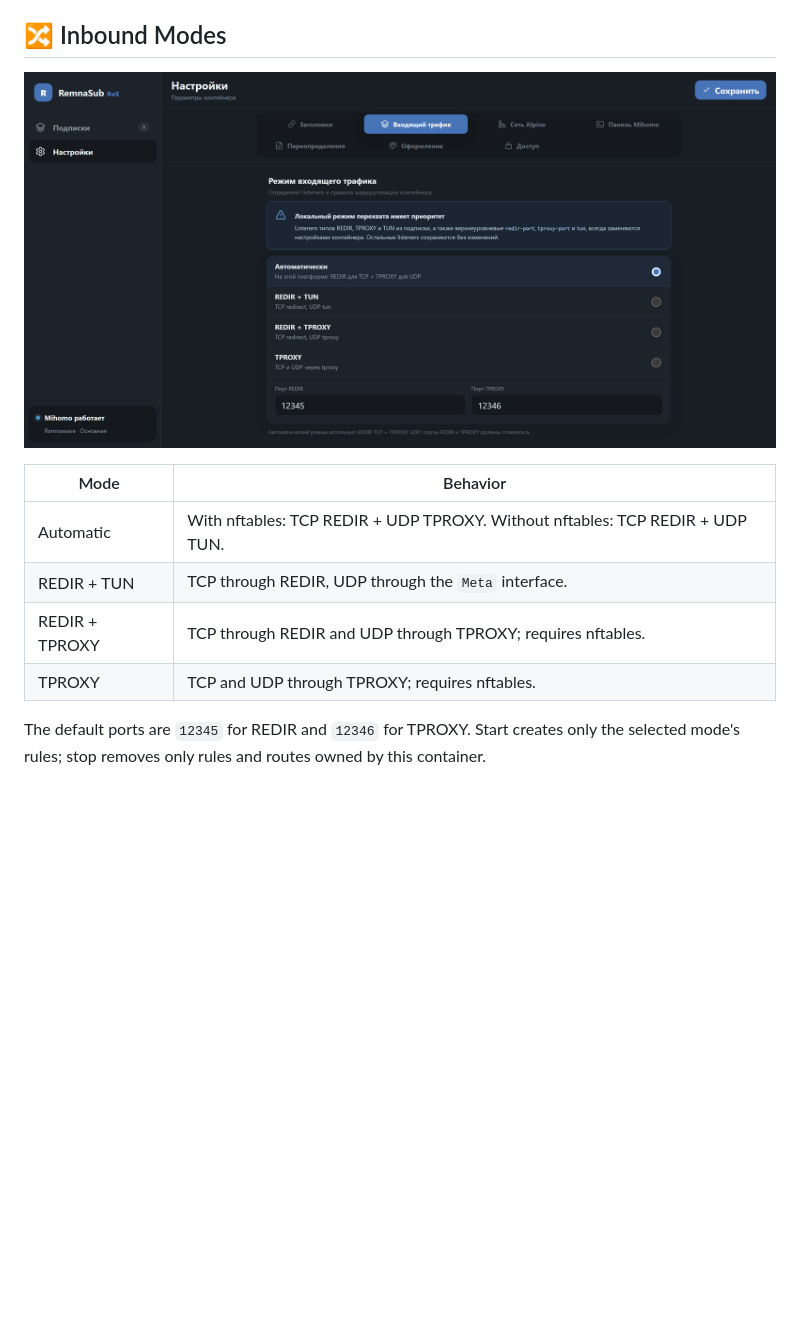
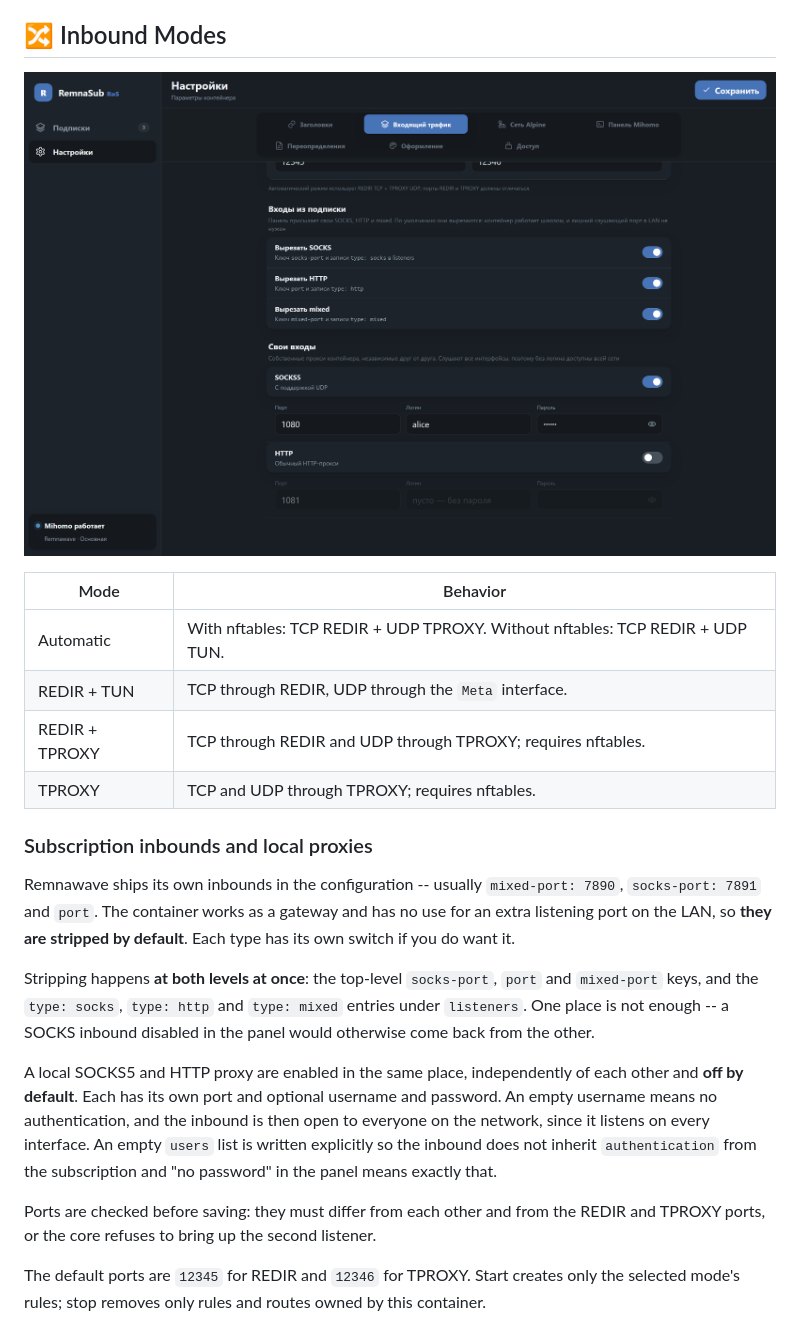
Before and after one commit to Medium1992/mihomo-remnasub-ros, a Markdown page: README.md, the part around the change. Drawn GitHub-style; pictures changed too: docs/screenshots/settings-traffic.png; blank space fills up the shorter version.

```diff
--- a/README.md
+++ b/README.md
@@ -209,6 +209,16 @@ An empty field means the subscription is treated as unencrypted. If the server s
 | REDIR + TPROXY | TCP through REDIR and UDP through TPROXY; requires nftables. |
 | TPROXY | TCP and UDP through TPROXY; requires nftables. |
 
+### Subscription inbounds and local proxies
+
+Remnawave ships its own inbounds in the configuration -- usually `mixed-port: 7890`, `socks-port: 7891` and `port`. The container works as a gateway and has no use for an extra listening port on the LAN, so **they are stripped by default**. Each type has its own switch if you do want it.
+
+Stripping happens **at both levels at once**: the top-level `socks-port`, `port` and `mixed-port` keys, and the `type: socks`, `type: http` and `type: mixed` entries under `listeners`. One place is not enough -- a SOCKS inbound disabled in the panel would otherwise come back from the other.
+
+A local SOCKS5 and HTTP proxy are enabled in the same place, independently of each other and **off by default**. Each has its own port and optional username and password. An empty username means no authentication, and the inbound is then open to everyone on the network, since it listens on every interface. An empty `users` list is written explicitly so the inbound does not inherit `authentication` from the subscription and "no password" in the panel means exactly that.
+
+Ports are checked before saving: they must differ from each other and from the REDIR and TPROXY ports, or the core refuses to bring up the second listener.
+
 The default ports are `12345` for REDIR and `12346` for TPROXY. Start creates only the selected mode's rules; stop removes only rules and routes owned by this container.
 
 ## 🌐 Alpine Network
```
Also changed, not shown: README_RU.md (+10 -0 lines), 7 other files.
